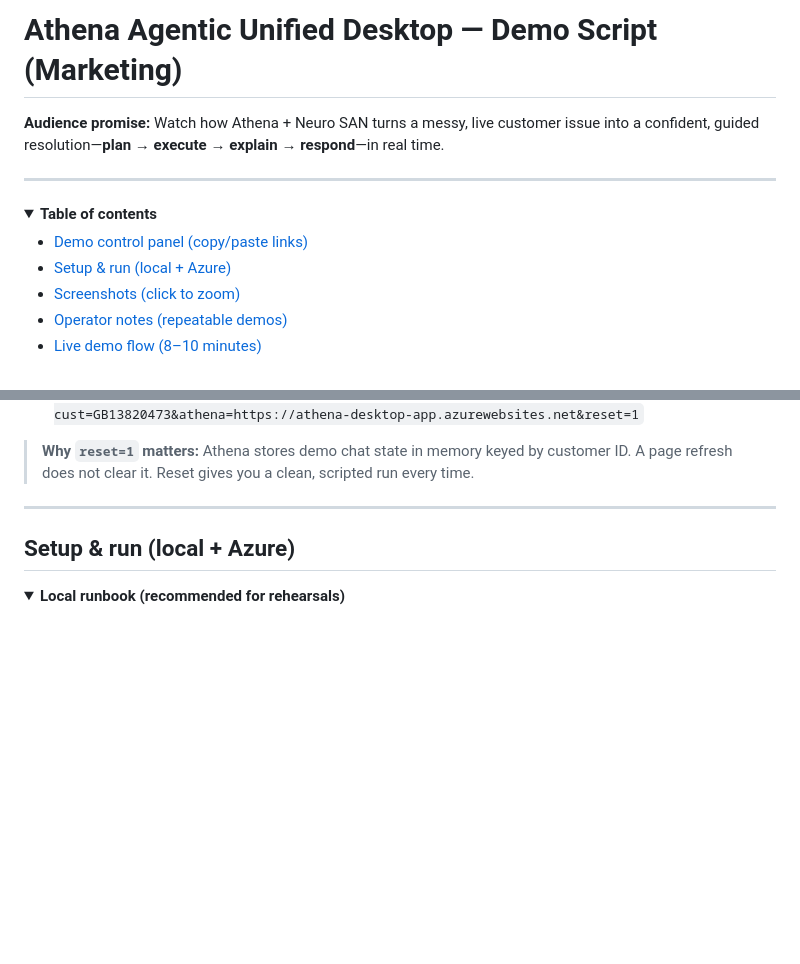
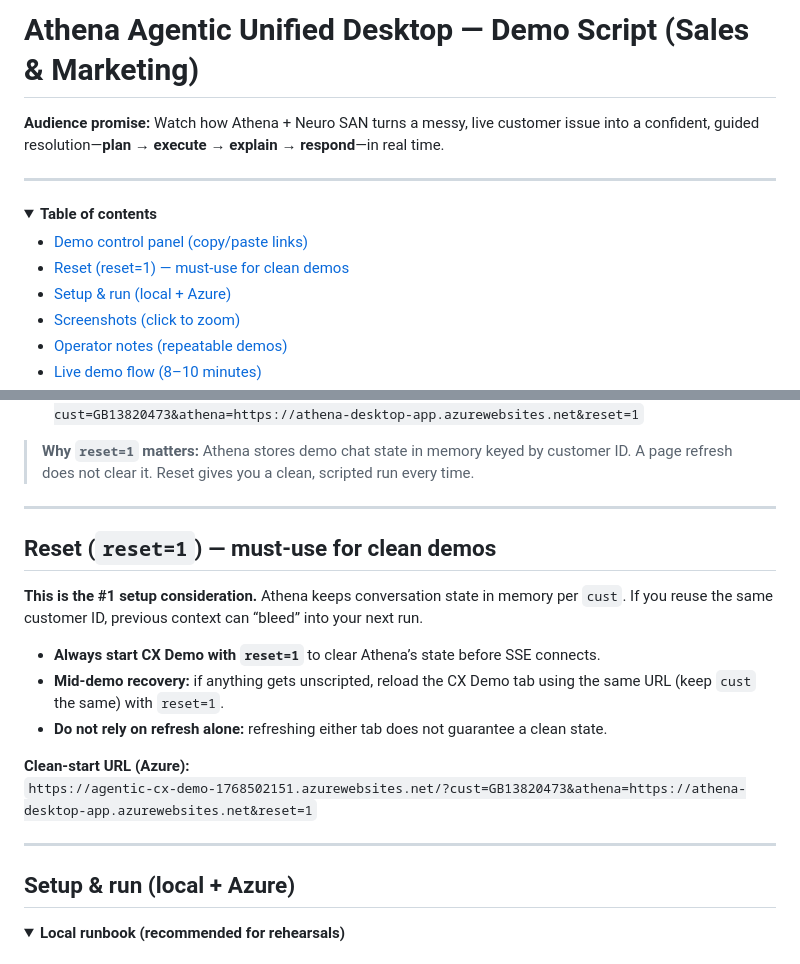
Before and after one commit to ineilsen/Agentic-AI-CC, a Markdown page: demoscript.md, 2 parts joined by grey strips. Rendered like a GitHub page; blank space fills up the shorter version.

Commit message:
Highlight reset=1 and update title

```diff
--- a/demoscript.md
+++ b/demoscript.md
@@ -1,4 +1,4 @@
-# Athena Agentic Unified Desktop — Demo Script (Marketing)
+# Athena Agentic Unified Desktop — Demo Script (Sales & Marketing)
 
 <p><strong>Audience promise:</strong> Watch how Athena + Neuro SAN turns a messy, live customer issue into a confident, guided resolution—<strong>plan → execute → explain → respond</strong>—in real time.</p>
 
@@ -8,6 +8,7 @@
   <summary><strong>Table of contents</strong></summary>
   <ul>
     <li><a href="#demo-control-panel">Demo control panel (copy/paste links)</a></li>
+    <li><a href="#reset">Reset (reset=1) — must-use for clean demos</a></li>
     <li><a href="#runbook">Setup & run (local + Azure)</a></li>
     <li><a href="#screens">Screenshots (click to zoom)</a></li>
     <li><a href="#operator">Operator notes (repeatable demos)</a></li>
@@ -42,6 +43,21 @@
 <blockquote>
   <p><strong>Why <code>reset=1</code> matters:</strong> Athena stores demo chat state in memory keyed by customer ID. A page refresh does not clear it. Reset gives you a clean, scripted run every time.</p>
 </blockquote>
+
+---
+
+## <a id="reset"></a>Reset (<code>reset=1</code>) — must-use for clean demos
+
+<p><strong>This is the #1 setup consideration.</strong> Athena keeps conversation state in memory per <code>cust</code>. If you reuse the same customer ID, previous context can “bleed” into your next run.</p>
+
+<ul>
+  <li><strong>Always start CX Demo with <code>reset=1</code></strong> to clear Athena’s state before SSE connects.</li>
+  <li><strong>Mid-demo recovery:</strong> if anything gets unscripted, reload the CX Demo tab using the same URL (keep <code>cust</code> the same) with <code>reset=1</code>.</li>
+  <li><strong>Do not rely on refresh alone:</strong> refreshing either tab does not guarantee a clean state.</li>
+</ul>
+
+<p><strong>Clean-start URL (Azure):</strong><br/>
+<code>https://agentic-cx-demo-1768502151.azurewebsites.net/?cust=GB13820473&amp;athena=https://athena-desktop-app.azurewebsites.net&amp;reset=1</code></p>
 
 ---
 
```
